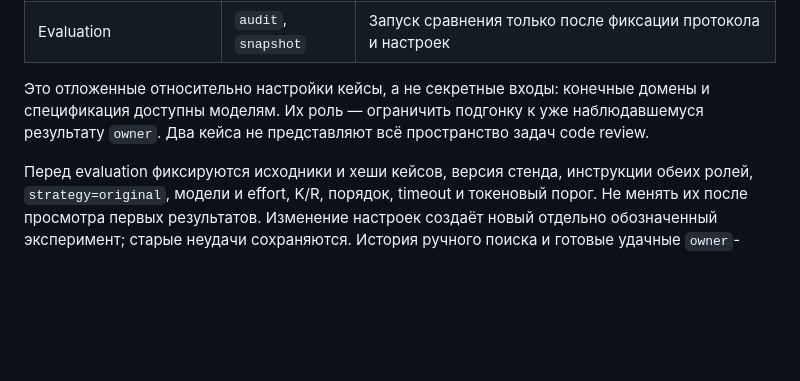
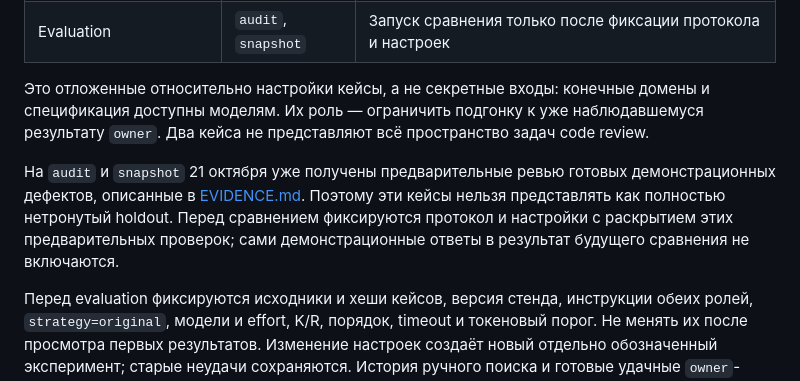
Before and after one commit to IzitckiyT/reviewer-lab, a Markdown page: docs/EVALUATION.md, the part around the change. Drawn GitHub-style; blank space fills up the shorter version.

```diff
--- a/docs/EVALUATION.md
+++ b/docs/EVALUATION.md
@@ -33,6 +33,12 @@
 домены и спецификация доступны моделям. Их роль — ограничить подгонку к уже
 наблюдавшемуся результату `owner`. Два кейса не представляют всё пространство
 задач code review.
+
+На `audit` и `snapshot` 21 октября уже получены предварительные ревью готовых
+демонстрационных дефектов, описанные в [EVIDENCE.md](EVIDENCE.md). Поэтому эти
+кейсы нельзя представлять как полностью нетронутый holdout. Перед сравнением
+фиксируются протокол и настройки с раскрытием этих предварительных проверок;
+сами демонстрационные ответы в результат будущего сравнения не включаются.
 
 Перед evaluation фиксируются исходники и хеши кейсов, версия стенда, инструкции
 обеих ролей, `strategy=original`, модели и effort, K/R, порядок, timeout и токеновый
```
Also changed, not shown: docs/DEFENSE_GUIDE.md (+47 -16 lines).
